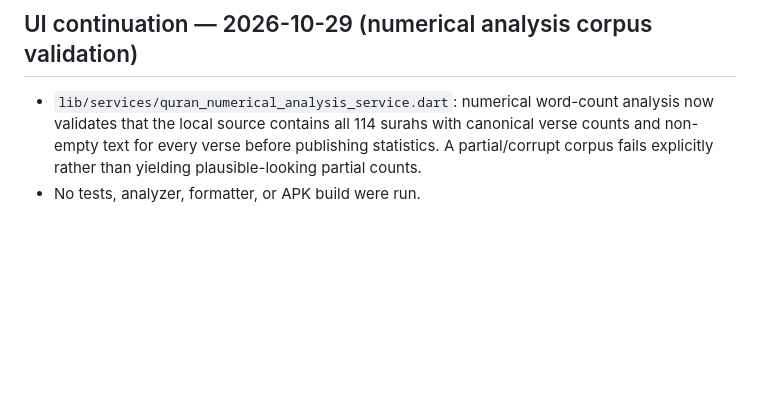
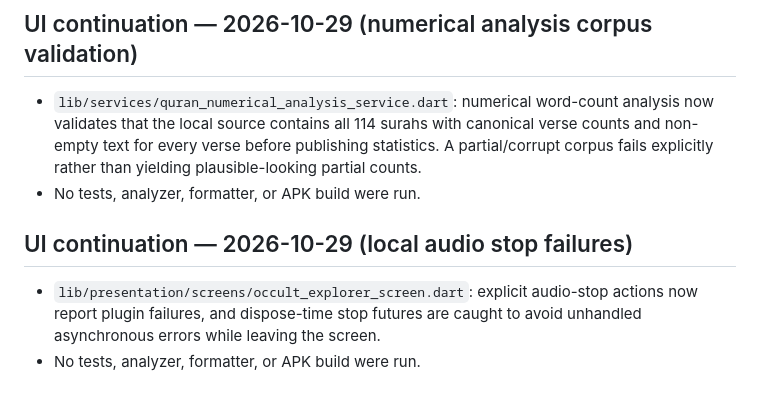
Before and after one commit to almwld/Mflutter, a Markdown page: docs/architecture/screen_inventory.md, the part around the change. Rendered like a GitHub page; blank space fills up the shorter version.

Commit message:
docs: record local audio stop error handling

```diff
--- a/docs/architecture/screen_inventory.md
+++ b/docs/architecture/screen_inventory.md
@@ -696,3 +696,9 @@ Per the user's current instruction, no tests, formatter, analyzer, or APK build
 
 - `lib/services/quran_numerical_analysis_service.dart`: numerical word-count analysis now validates that the local source contains all 114 surahs with canonical verse counts and non-empty text for every verse before publishing statistics. A partial/corrupt corpus fails explicitly rather than yielding plausible-looking partial counts.
 - No tests, analyzer, formatter, or APK build were run.
+
+
+## UI continuation — 2026-10-29 (local audio stop failures)
+
+- `lib/presentation/screens/occult_explorer_screen.dart`: explicit audio-stop actions now report plugin failures, and dispose-time stop futures are caught to avoid unhandled asynchronous errors while leaving the screen.
+- No tests, analyzer, formatter, or APK build were run.
```
